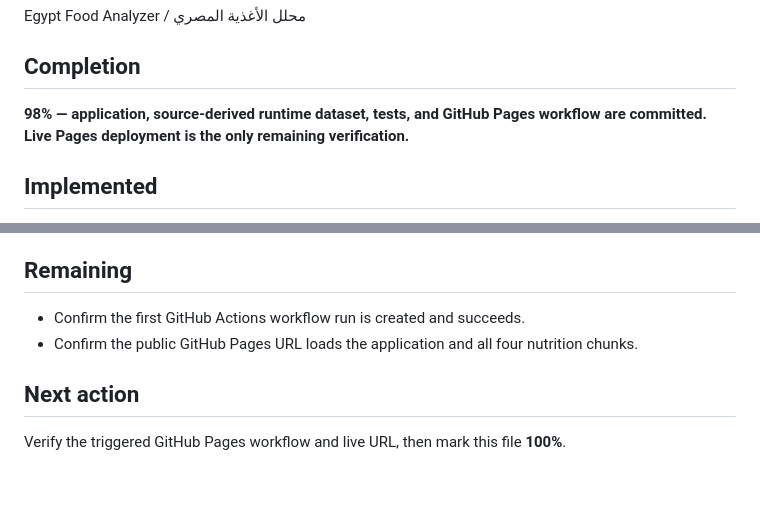
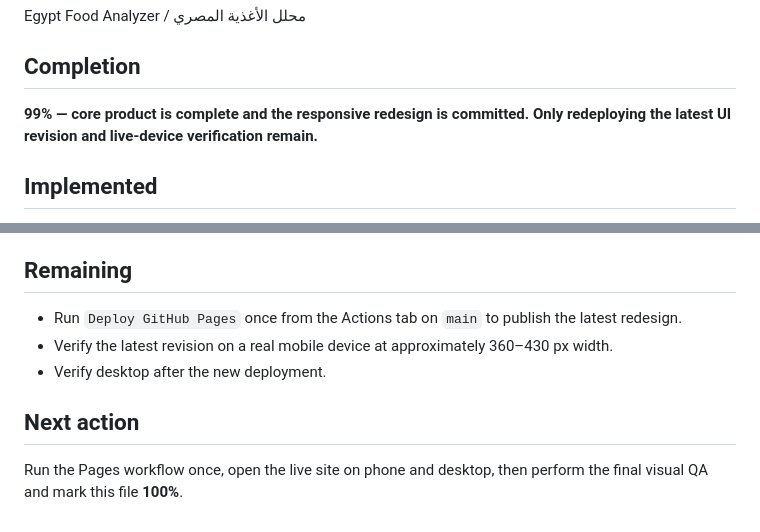
Before and after one commit to 3bud-ZC/Source-of-Truth, a Markdown page: STATUS.md, 2 parts joined by grey strips. Drawn GitHub-style; blank space fills up the shorter version.

```diff
--- a/STATUS.md
+++ b/STATUS.md
@@ -4,7 +4,7 @@
 Egypt Food Analyzer / محلل الأغذية المصري
 
 ## Completion
-**98% — application, source-derived runtime dataset, tests, and GitHub Pages workflow are committed. Live Pages deployment is the only remaining verification.**
+**99% — core product is complete and the responsive redesign is committed. Only redeploying the latest UI revision and live-device verification remain.**
 
 ## Implemented
 - Arabic-first RTL static web application.
@@ -73,7 +93,8 @@ GitHub Pages source has now been set to **GitHub Actions** in repository setting
 
 ## Remaining
-- Confirm the first GitHub Actions workflow run is created and succeeds.
-- Confirm the public GitHub Pages URL loads the application and all four nutrition chunks.
+- Run `Deploy GitHub Pages` once from the Actions tab on `main` to publish the latest redesign.
+- Verify the latest revision on a real mobile device at approximately 360–430 px width.
+- Verify desktop after the new deployment.
 
 ## Next action
-Verify the triggered GitHub Pages workflow and live URL, then mark this file **100%**.
+Run the Pages workflow once, open the live site on phone and desktop, then perform the final visual QA and mark this file **100%**.
```
Also changed, not shown: other parts of STATUS.md (+26 -6 lines).
